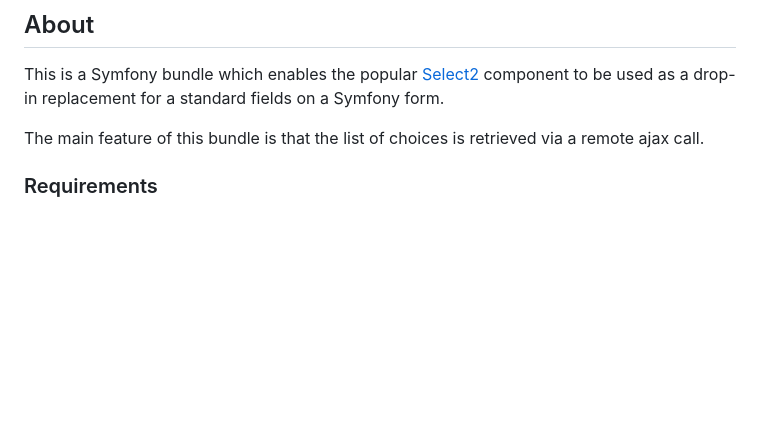
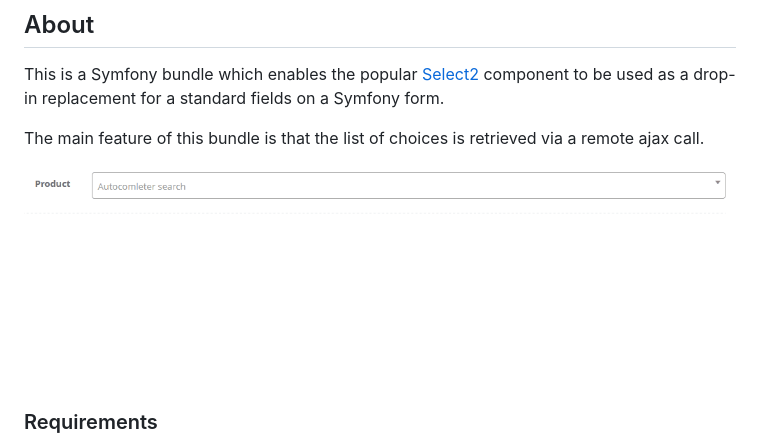
Before and after one commit to danilovl/select-autocompleter-bundle, a Markdown page: README.md, the part around the change. GitHub-like rendering; pictures changed too: screenshot/autocompleter.gif (added); blank space fills up the shorter version.

Commit message:
ReadMe - add example gif.

```diff
--- a/README.md
+++ b/README.md
@@ -10,6 +10,8 @@
 This is a Symfony bundle which enables the popular [Select2](https://select2.github.io/) component to be used as a drop-in replacement for a standard fields on a Symfony form.
 
 The main feature of this bundle is that the list of choices is retrieved via a remote ajax call.
+
+![Alt text](/screenshot/autocompleter.gif?raw=true "Autocompleter example")
 
 ### Requirements
 
```
